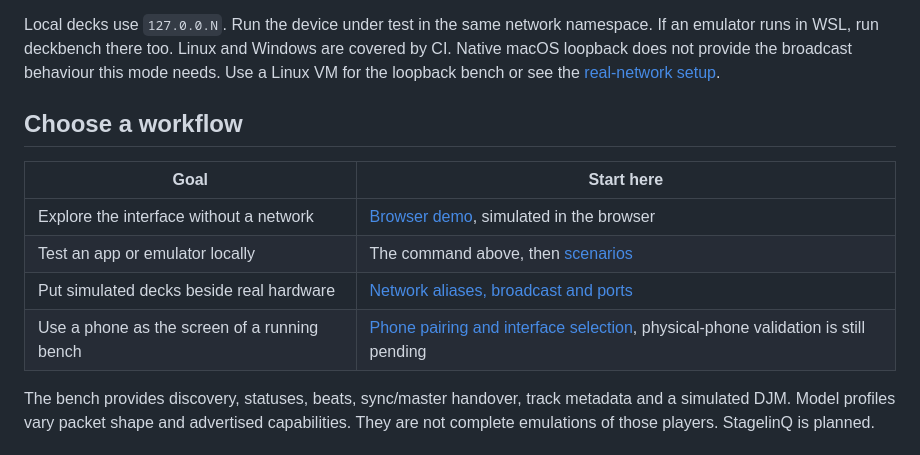
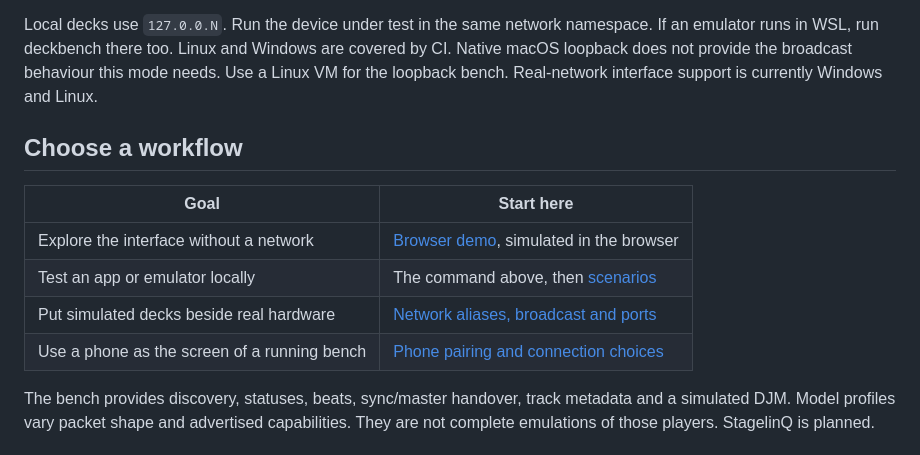
Before and after one commit to commit-collective/deckbench, a Markdown page: README.md, the part around the change. Drawn GitHub-style.

```diff
--- a/README.md
+++ b/README.md
@@ -30,7 +30,7 @@ Local decks use `127.0.0.N`. Run the device under test in the same network
 namespace. If an emulator runs in WSL, run deckbench there too.
 Linux and Windows are covered by CI. Native macOS loopback does not provide
 the broadcast behaviour this mode needs. Use a Linux VM for the loopback
-bench or see the [real-network setup](docs/real-network.md).
+bench. Real-network interface support is currently Windows and Linux.
 
 ## Choose a workflow
 
@@ -39,7 +39,7 @@ bench or see the [real-network setup](docs/real-network.md).
 | Explore the interface without a network | [Browser demo](https://commitcollective.cc/deckbench/app/?demo), simulated in the browser |
 | Test an app or emulator locally | The command above, then [scenarios](docs/scenarios.md) |
 | Put simulated decks beside real hardware | [Network aliases, broadcast and ports](docs/real-network.md) |
-| Use a phone as the screen of a running bench | [Phone pairing and interface selection](docs/phone.md), physical-phone validation is still pending |
+| Use a phone as the screen of a running bench | [Phone pairing and connection choices](docs/phone.md) |
 
 The bench provides discovery, statuses, beats, sync/master handover, track
 metadata and a simulated DJM. Model profiles vary packet shape and advertised
```
Also changed, not shown: docs/phone.md (+16 -7 lines), docs/real-network.md (+66 -18 lines).
